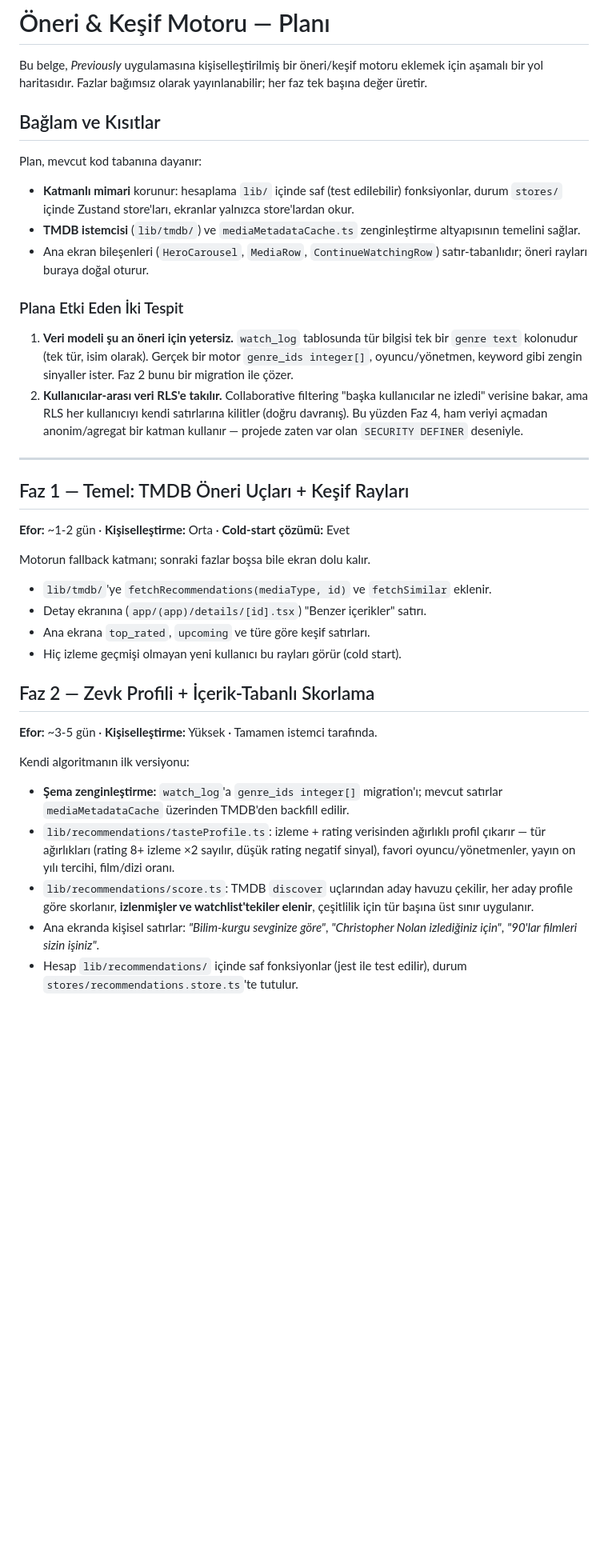
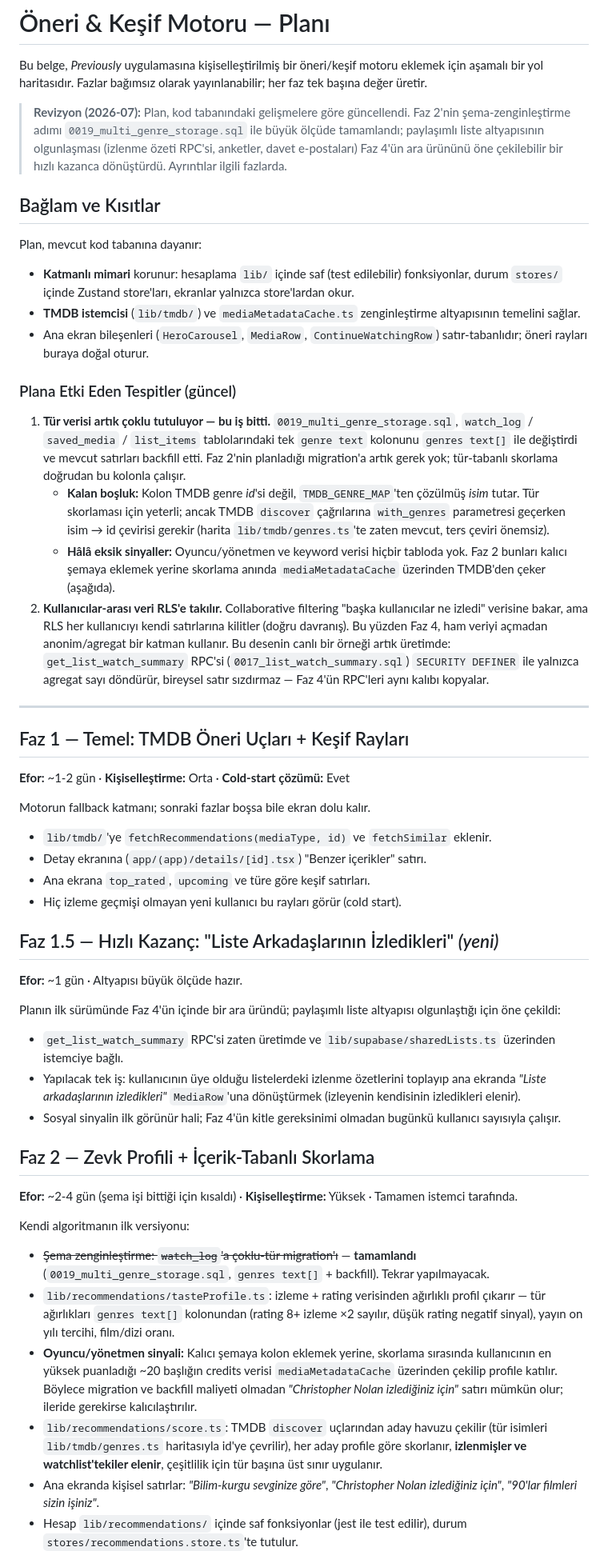
Before and after one commit to alperen317/movie-expo, a Markdown page: docs/recommendation-engine-plan.md, the part around one of its changes. Shown at 80% size. Rendered like a GitHub page; blank space fills up the shorter version.

Commit message:
docs: update recommendation engine plan to reflect current codebase (#13)
- Mark Faz 2 schema work as done (0019 multi-genre migration already shipped)
- Note genres are stored as names, not TMDB ids, and what that implies
- Add Faz 1.5 quick win: friends-watched row on top of get_list_watch_summary
- Reference proven SECURITY DEFINER aggregate pattern and poll signal in Faz 4
- Add i18n/a11y cross-cutting note and refresh the phase table

```diff
--- a/docs/recommendation-engine-plan.md
+++ b/docs/recommendation-engine-plan.md
@@ -3,6 +3,12 @@
 Bu belge, _Previously_ uygulamasına kişiselleştirilmiş bir öneri/keşif motoru
 eklemek için aşamalı bir yol haritasıdır. Fazlar bağımsız olarak
 yayınlanabilir; her faz tek başına değer üretir.
+
+> **Revizyon (2026-07):** Plan, kod tabanındaki gelişmelere göre güncellendi.
+> Faz 2'nin şema-zenginleştirme adımı `0019_multi_genre_storage.sql` ile
+> büyük ölçüde tamamlandı; paylaşımlı liste altyapısının olgunlaşması
+> (izlenme özeti RPC'si, anketler, davet e-postaları) Faz 4'ün ara ürününü
+> öne çekilebilir bir hızlı kazanca dönüştürdü. Ayrıntılar ilgili fazlarda.
 
 ## Bağlam ve Kısıtlar
 
@@ -16,17 +22,28 @@ Plan, mevcut kod tabanına dayanır:
 - Ana ekran bileşenleri (`HeroCarousel`, `MediaRow`, `ContinueWatchingRow`)
   satır-tabanlıdır; öneri rayları buraya doğal oturur.
 
-### Plana Etki Eden İki Tespit
+### Plana Etki Eden Tespitler (güncel)
 
-1. **Veri modeli şu an öneri için yetersiz.** `watch_log` tablosunda tür
-   bilgisi tek bir `genre text` kolonudur (tek tür, isim olarak). Gerçek bir
-   motor `genre_ids integer[]`, oyuncu/yönetmen, keyword gibi zengin sinyaller
-   ister. Faz 2 bunu bir migration ile çözer.
+1. **Tür verisi artık çoklu tutuluyor — bu iş bitti.**
+   `0019_multi_genre_storage.sql`, `watch_log` / `saved_media` / `list_items`
+   tablolarındaki tek `genre text` kolonunu `genres text[]` ile değiştirdi ve
+   mevcut satırları backfill etti. Faz 2'nin planladığı migration'a artık
+   gerek yok; tür-tabanlı skorlama doğrudan bu kolonla çalışır.
+   - **Kalan boşluk:** Kolon TMDB genre _id_'si değil, `TMDB_GENRE_MAP`'ten
+     çözülmüş _isim_ tutar. Tür skorlaması için yeterli; ancak TMDB `discover`
+     çağrılarına `with_genres` parametresi geçerken isim → id çevirisi
+     gerekir (harita `lib/tmdb/genres.ts`'te zaten mevcut, ters çeviri
+     önemsiz).
+   - **Hâlâ eksik sinyaller:** Oyuncu/yönetmen ve keyword verisi hiçbir
+     tabloda yok. Faz 2 bunları kalıcı şemaya eklemek yerine skorlama anında
+     `mediaMetadataCache` üzerinden TMDB'den çeker (aşağıda).
 2. **Kullanıcılar-arası veri RLS'e takılır.** Collaborative filtering "başka
    kullanıcılar ne izledi" verisine bakar, ama RLS her kullanıcıyı kendi
    satırlarına kilitler (doğru davranış). Bu yüzden Faz 4, ham veriyi açmadan
-   anonim/agregat bir katman kullanır — projede zaten var olan
-   `SECURITY DEFINER` deseniyle.
+   anonim/agregat bir katman kullanır. Bu desenin canlı bir örneği artık
+   üretimde: `get_list_watch_summary` RPC'si (`0017_list_watch_summary.sql`)
+   `SECURITY DEFINER` ile yalnızca agregat sayı döndürür, bireysel satır
+   sızdırmaz — Faz 4'ün RPC'leri aynı kalıbı kopyalar.
 
 ---
 
@@ -41,20 +58,43 @@ Motorun fallback katmanı; sonraki fazlar boşsa bile ekran dolu kalır.
 - Ana ekrana `top_rated`, `upcoming` ve türe göre keşif satırları.
 - Hiç izleme geçmişi olmayan yeni kullanıcı bu rayları görür (cold start).
 
+## Faz 1.5 — Hızlı Kazanç: "Liste Arkadaşlarının İzledikleri" _(yeni)_
+
+**Efor:** ~1 gün · Altyapısı büyük ölçüde hazır.
+
+Planın ilk sürümünde Faz 4'ün içinde bir ara üründü; paylaşımlı liste
+altyapısı olgunlaştığı için öne çekildi:
+
+- `get_list_watch_summary` RPC'si zaten üretimde ve
+  `lib/supabase/sharedLists.ts` üzerinden istemciye bağlı.
+- Yapılacak tek iş: kullanıcının üye olduğu listelerdeki izlenme özetlerini
+  toplayıp ana ekranda _"Liste arkadaşlarının izledikleri"_ `MediaRow`'una
+  dönüştürmek (izleyenin kendisinin izledikleri elenir).
+- Sosyal sinyalin ilk görünür hali; Faz 4'ün kitle gereksinimi olmadan
+  bugünkü kullanıcı sayısıyla çalışır.
+
 ## Faz 2 — Zevk Profili + İçerik-Tabanlı Skorlama
 
-**Efor:** ~3-5 gün · **Kişiselleştirme:** Yüksek · Tamamen istemci tarafında.
+**Efor:** ~2-4 gün (şema işi bittiği için kısaldı) · **Kişiselleştirme:**
+Yüksek · Tamamen istemci tarafında.
 
 Kendi algoritmanın ilk versiyonu:
 
-- **Şema zenginleştirme:** `watch_log`'a `genre_ids integer[]` migration'ı;
-  mevcut satırlar `mediaMetadataCache` üzerinden TMDB'den backfill edilir.
+- ~~Şema zenginleştirme: `watch_log`'a çoklu-tür migration'ı~~ — **tamamlandı**
+  (`0019_multi_genre_storage.sql`, `genres text[]` + backfill). Tekrar
+  yapılmayacak.
 - `lib/recommendations/tasteProfile.ts`: izleme + rating verisinden ağırlıklı
-  profil çıkarır — tür ağırlıkları (rating 8+ izleme ×2 sayılır, düşük rating
-  negatif sinyal), favori oyuncu/yönetmenler, yayın on yılı tercihi, film/dizi
-  oranı.
+  profil çıkarır — tür ağırlıkları `genres text[]` kolonundan (rating 8+
+  izleme ×2 sayılır, düşük rating negatif sinyal), yayın on yılı tercihi,
+  film/dizi oranı.
+- **Oyuncu/yönetmen sinyali:** Kalıcı şemaya kolon eklemek yerine, skorlama
+  sırasında kullanıcının en yüksek puanladığı ~20 başlığın credits verisi
+  `mediaMetadataCache` üzerinden çekilip profile katılır. Böylece migration
+  ve backfill maliyeti olmadan _"Christopher Nolan izlediğiniz için"_ satırı
+  mümkün olur; ileride gerekirse kalıcılaştırılır.
 - `lib/recommendations/score.ts`: TMDB `discover` uçlarından aday havuzu
-  çekilir, her aday profile göre skorlanır, **izlenmişler ve watchlist'tekiler
+  çekilir (tür isimleri `lib/tmdb/genres.ts` haritasıyla id'ye çevrilir),
+  her aday profile göre skorlanır, **izlenmişler ve watchlist'tekiler
   elenir**, çeşitlilik için tür başına üst sınır uygulanır.
 - Ana ekranda kişisel satırlar: _"Bilim-kurgu sevginize göre"_,
   _"Christopher Nolan izlediğiniz için"_, _"90'lar filmleri sizin işiniz"_.
```
Also changed, not shown: other parts of docs/recommendation-engine-plan.md (+27 -17 lines).
